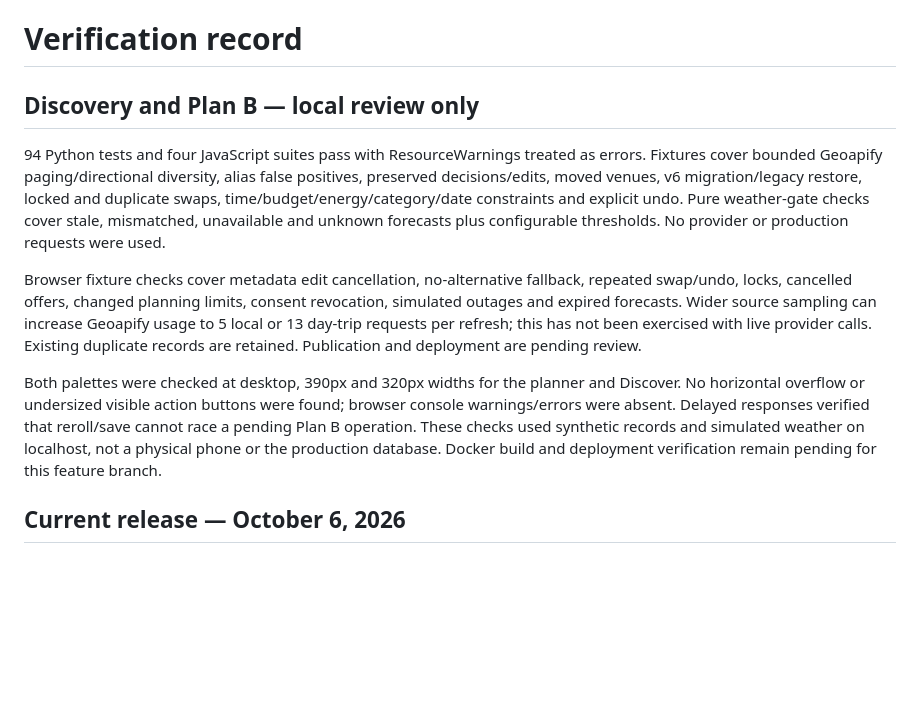
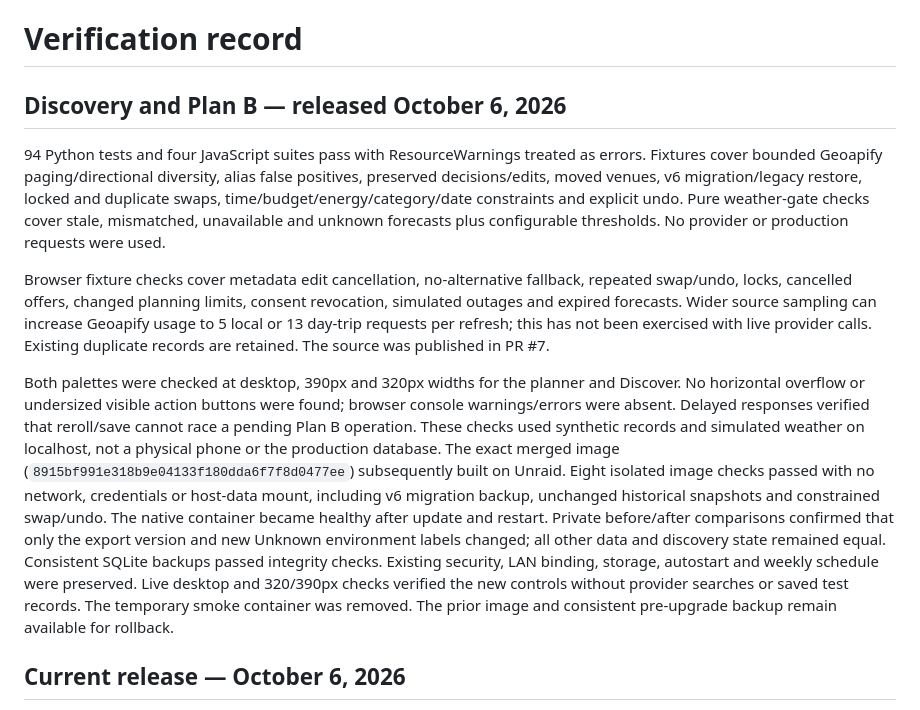
Before and after one commit to BrandedTamarasu-glitch/WeekendGrove, a Markdown page: docs/verification.md, the part around the change. GitHub-like rendering; blank space fills up the shorter version.

Commit message:
Record verified Discover and Plan B deployment (#8)

```diff
--- a/docs/verification.md
+++ b/docs/verification.md
@@ -1,12 +1,12 @@
 # Verification record
 
-## Discovery and Plan B — local review only
+## Discovery and Plan B — released October 6, 2026
 
 94 Python tests and four JavaScript suites pass with ResourceWarnings treated as errors. Fixtures cover bounded Geoapify paging/directional diversity, alias false positives, preserved decisions/edits, moved venues, v6 migration/legacy restore, locked and duplicate swaps, time/budget/energy/category/date constraints and explicit undo. Pure weather-gate checks cover stale, mismatched, unavailable and unknown forecasts plus configurable thresholds. No provider or production requests were used.
 
-Browser fixture checks cover metadata edit cancellation, no-alternative fallback, repeated swap/undo, locks, cancelled offers, changed planning limits, consent revocation, simulated outages and expired forecasts. Wider source sampling can increase Geoapify usage to 5 local or 13 day-trip requests per refresh; this has not been exercised with live provider calls. Existing duplicate records are retained. Publication and deployment are pending review.
+Browser fixture checks cover metadata edit cancellation, no-alternative fallback, repeated swap/undo, locks, cancelled offers, changed planning limits, consent revocation, simulated outages and expired forecasts. Wider source sampling can increase Geoapify usage to 5 local or 13 day-trip requests per refresh; this has not been exercised with live provider calls. Existing duplicate records are retained. The source was published in PR #7.
 
-Both palettes were checked at desktop, 390px and 320px widths for the planner and Discover. No horizontal overflow or undersized visible action buttons were found; browser console warnings/errors were absent. Delayed responses verified that reroll/save cannot race a pending Plan B operation. These checks used synthetic records and simulated weather on localhost, not a physical phone or the production database. Docker build and deployment verification remain pending for this feature branch.
+Both palettes were checked at desktop, 390px and 320px widths for the planner and Discover. No horizontal overflow or undersized visible action buttons were found; browser console warnings/errors were absent. Delayed responses verified that reroll/save cannot race a pending Plan B operation. These checks used synthetic records and simulated weather on localhost, not a physical phone or the production database. The exact merged image (`8915bf991e318b9e04133f180dda6f7f8d0477ee`) subsequently built on Unraid. Eight isolated image checks passed with no network, credentials or host-data mount, including v6 migration backup, unchanged historical snapshots and constrained swap/undo. The native container became healthy after update and restart. Private before/after comparisons confirmed that only the export version and new Unknown environment labels changed; all other data and discovery state remained equal. Consistent SQLite backups passed integrity checks. Existing security, LAN binding, storage, autostart and weekly schedule were preserved. Live desktop and 320/390px checks verified the new controls without provider searches or saved test records. The temporary smoke container was removed. The prior image and consistent pre-upgrade backup remain available for rollback.
 
 ## Current release — October 6, 2026
 
```
